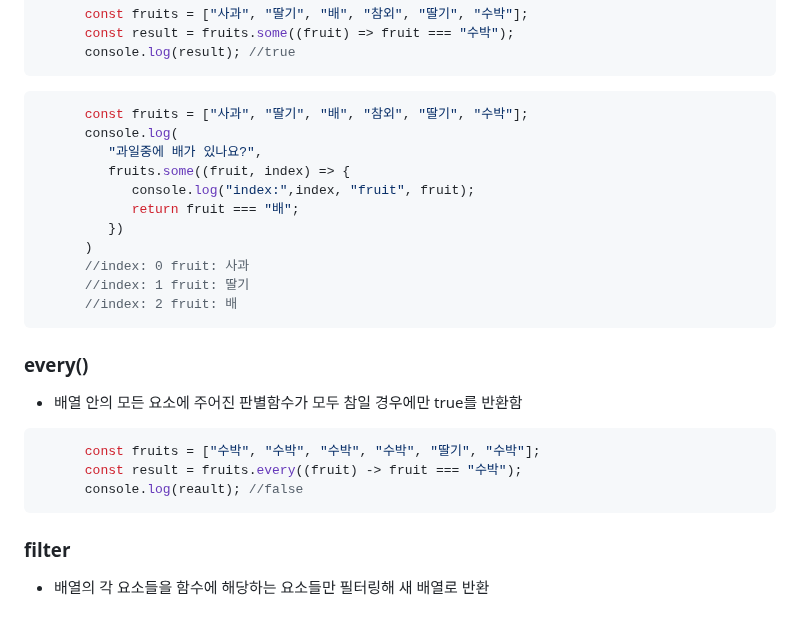
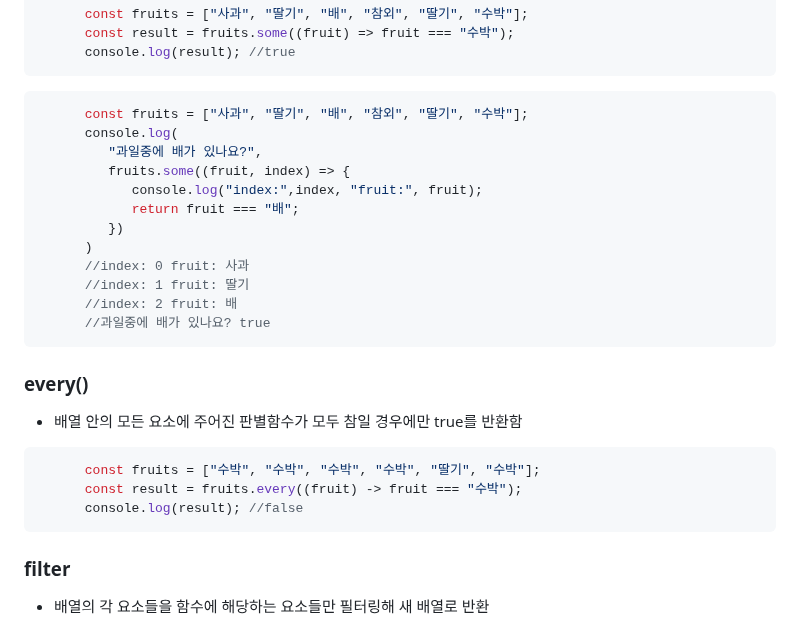
Before and after one commit to jjunmi/Javascript-0, a Markdown page: README.md, the part around the change. Drawn GitHub-style.

````diff
--- a/README.md
+++ b/README.md
@@ -295,20 +295,21 @@ ES5 bind -> this 설정
       console.log(
          "과일중에 배가 있나요?",
          fruits.some((fruit, index) => {
-            console.log("index:",index, "fruit", fruit);
+            console.log("index:",index, "fruit:", fruit);
             return fruit === "배";
          })
       )
       //index: 0 fruit: 사과
       //index: 1 fruit: 딸기
       //index: 2 fruit: 배
+      //과일중에 배가 있나요? true
 ```
 ### every()
 - 배열 안의 모든 요소에 주어진 판별함수가 모두 참일 경우에만 true를 반환함
 ```javascript
       const fruits = ["수박", "수박", "수박", "수박", "딸기", "수박"];
       const result = fruits.every((fruit) -> fruit === "수박");
-      console.log(reault); //false
+      console.log(result); //false
 ```
 ### filter
 - 배열의 각 요소들을 함수에 해당하는 요소들만 필터링해 새 배열로 반환
````
